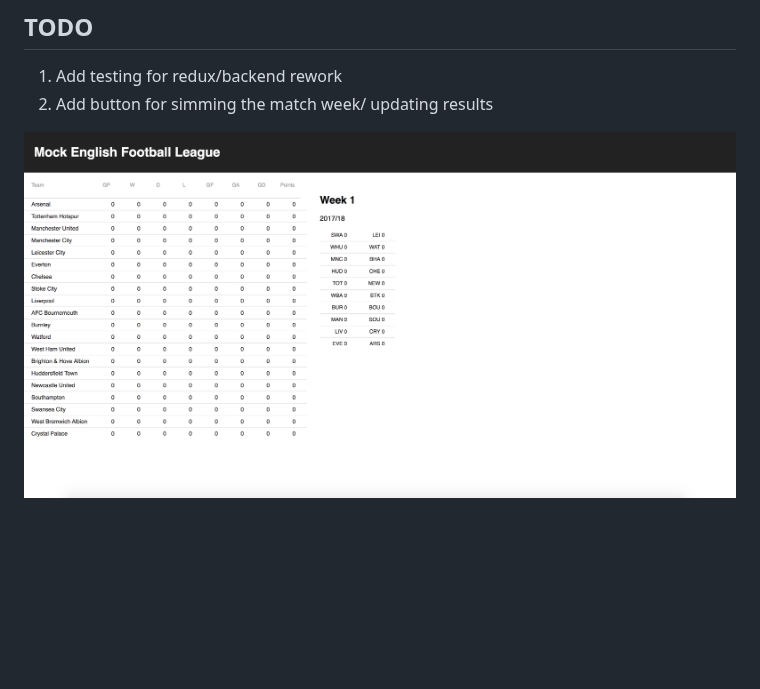
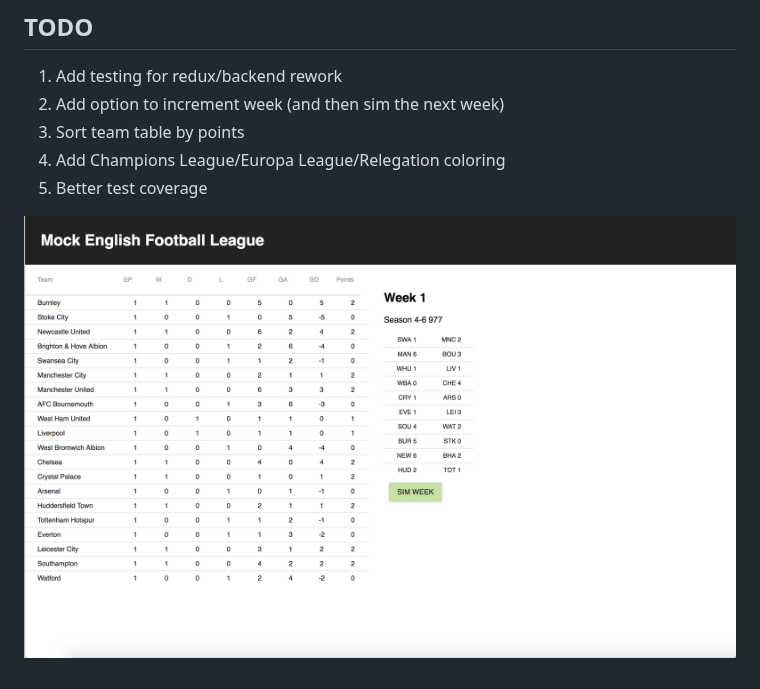
Before and after one commit to thebho/SoccerSimUI, a Markdown page: README.md, the part around the change. Rendered like a GitHub page; pictures changed too: assets/ui_screenshot_v2.png (added); blank space fills up the shorter version.

Commit message:
update screen shot and readme

```diff
--- a/README.md
+++ b/README.md
@@ -10,6 +10,9 @@ Early workings of a React/Redux front end for soccersim
 
 ## TODO
 1. Add testing for redux/backend rework
-1. Add button for simming the match week/ updating results
+1. Add option to increment week (and then sim the next week)
+1. Sort team table by points
+1. Add Champions League/Europa League/Relegation coloring
+1. Better test coverage
 
-![Alt text](/assets/ui_screenshot.png?raw=true "UI Screenshot")
+![Alt text](/assets/ui_screenshot_v2.png?raw=true "UI Screenshot")
```
Also changed, not shown: assets/ui_screenshot_v1.png (renamed from assets/ui_screenshot.png).
